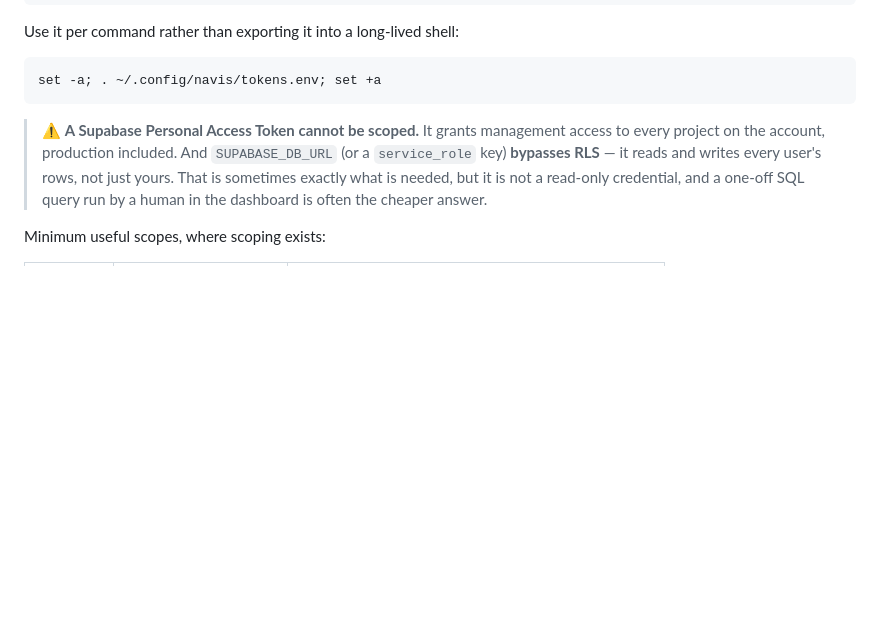
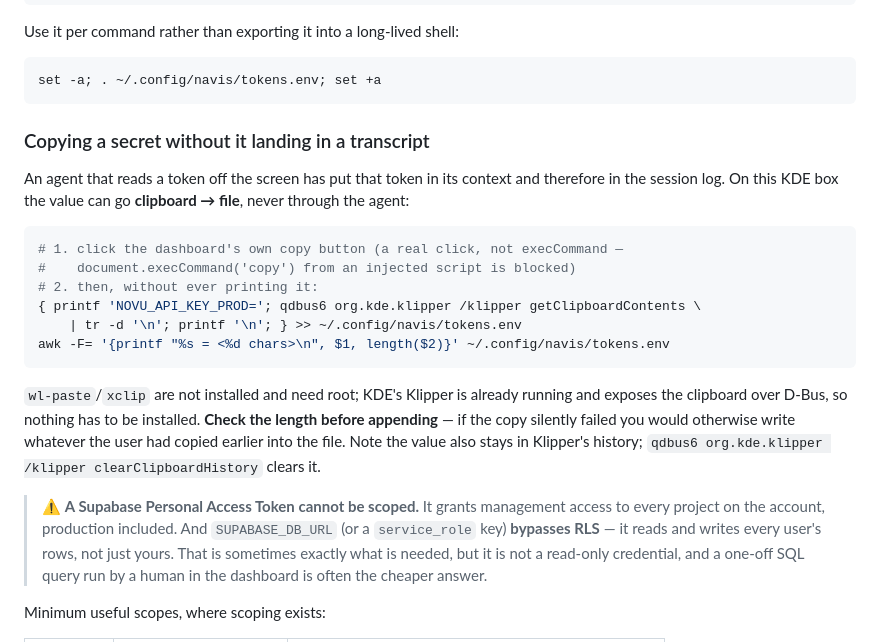
Before and after one commit to Carlos19979/navis-app, a Markdown page: docs/dev-access.md, the part around one of its changes. Drawn GitHub-style; blank space fills up the shorter version.

````diff
--- a/docs/dev-access.md
+++ b/docs/dev-access.md
@@ -94,6 +114,28 @@ Use it per command rather than exporting it into a long-lived shell:
 ```bash
 set -a; . ~/.config/navis/tokens.env; set +a
 ```
+
+### Copying a secret without it landing in a transcript
+
+An agent that reads a token off the screen has put that token in its context and
+therefore in the session log. On this KDE box the value can go **clipboard →
+file**, never through the agent:
+
+```bash
+# 1. click the dashboard's own copy button (a real click, not execCommand —
+#    document.execCommand('copy') from an injected script is blocked)
+# 2. then, without ever printing it:
+{ printf 'NOVU_API_KEY_PROD='; qdbus6 org.kde.klipper /klipper getClipboardContents \
+    | tr -d '\n'; printf '\n'; } >> ~/.config/navis/tokens.env
+awk -F= '{printf "%s = <%d chars>\n", $1, length($2)}' ~/.config/navis/tokens.env
+```
+
+`wl-paste`/`xclip` are not installed and need root; KDE's Klipper is already
+running and exposes the clipboard over D-Bus, so nothing has to be installed.
+**Check the length before appending** — if the copy silently failed you would
+otherwise write whatever the user had copied earlier into the file. Note the
+value also stays in Klipper's history; `qdbus6 org.kde.klipper /klipper
+clearClipboardHistory` clears it.
 
 > ⚠️ **A Supabase Personal Access Token cannot be scoped.** It grants management
 > access to every project on the account, production included. And
````
Also changed, not shown: other parts of docs/dev-access.md (+51 -17 lines).
